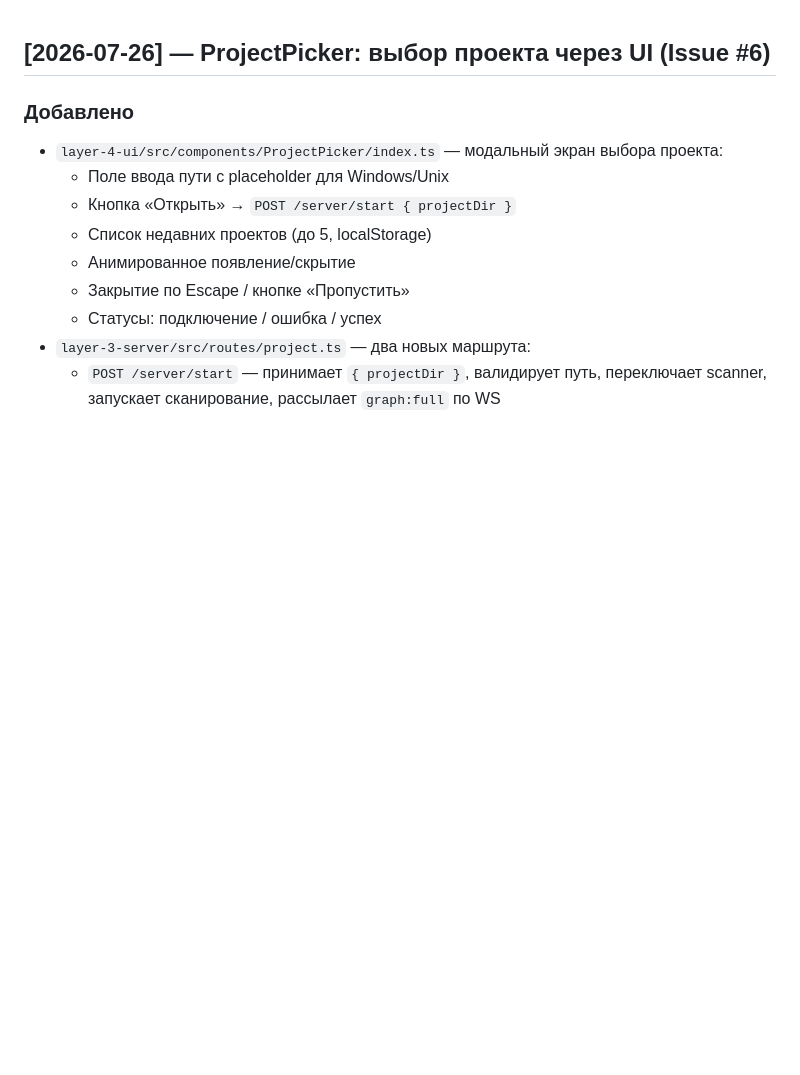
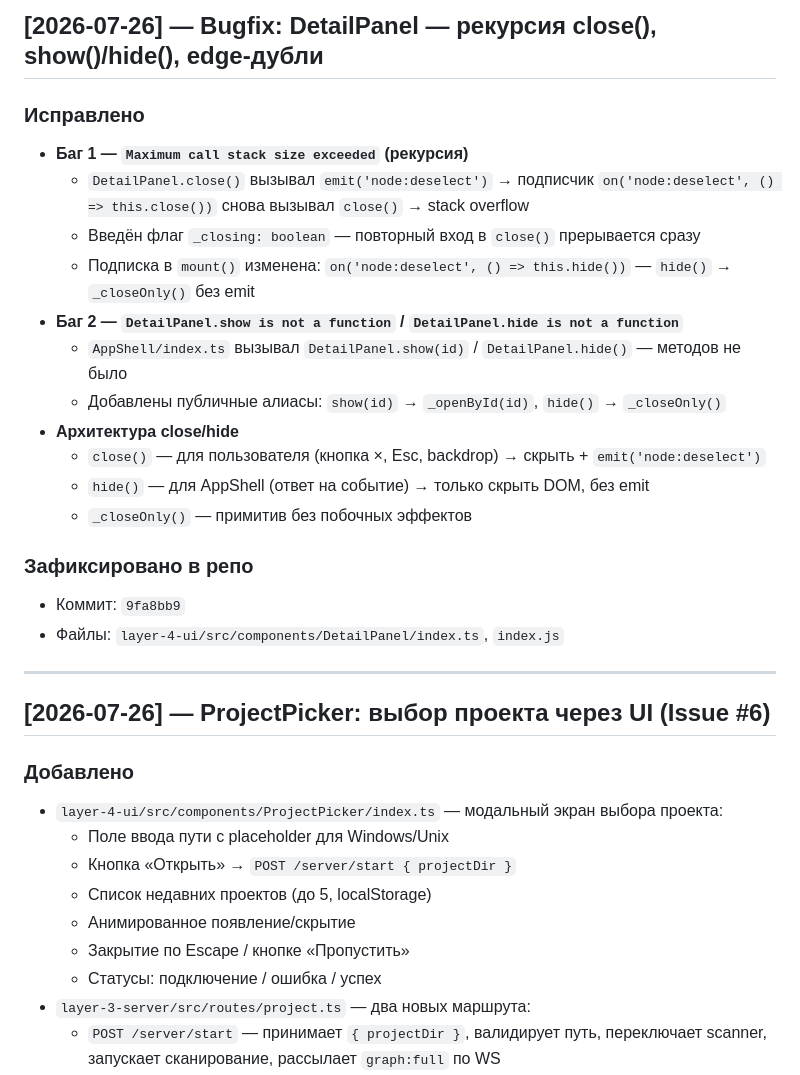
Before and after one commit to IceGudvin/smart-project-map, a Markdown page: CHANGELOG.md, the part around one of its changes. GitHub-like rendering; blank space fills up the shorter version.

```diff
--- a/CHANGELOG.md
+++ b/CHANGELOG.md
@@ -1,3 +1,24 @@
+## [2026-07-26] — Bugfix: DetailPanel — рекурсия close(), show()/hide(), edge-дубли
+
+### Исправлено
+- **Баг 1 — `Maximum call stack size exceeded` (рекурсия)**
+  - `DetailPanel.close()` вызывал `emit('node:deselect')` → подписчик `on('node:deselect', () => this.close())` снова вызывал `close()` → stack overflow
+  - Введён флаг `_closing: boolean` — повторный вход в `close()` прерывается сразу
+  - Подписка в `mount()` изменена: `on('node:deselect', () => this.hide())` — `hide()` → `_closeOnly()` без emit
+- **Баг 2 — `DetailPanel.show is not a function` / `DetailPanel.hide is not a function`**
+  - `AppShell/index.ts` вызывал `DetailPanel.show(id)` / `DetailPanel.hide()` — методов не было
+  - Добавлены публичные алиасы: `show(id)` → `_openById(id)`, `hide()` → `_closeOnly()`
+- **Архитектура close/hide**
+  - `close()` — для пользователя (кнопка ×, Esc, backdrop) → скрыть + `emit('node:deselect')`
+  - `hide()` — для AppShell (ответ на событие) → только скрыть DOM, без emit
+  - `_closeOnly()` — примитив без побочных эффектов
+
+### Зафиксировано в репо
+- Коммит: `9fa8bb9`
+- Файлы: `layer-4-ui/src/components/DetailPanel/index.ts`, `index.js`
+
+---
+
 ## [2026-07-26] — ProjectPicker: выбор проекта через UI (Issue #6)
 
 ### Добавлено
```
Also changed, not shown: other parts of CHANGELOG.md (+17 -55 lines).
